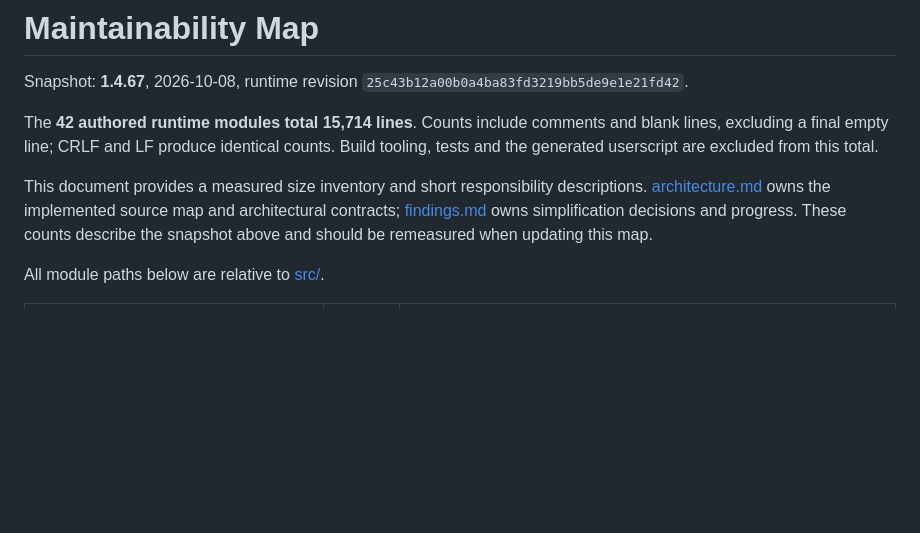
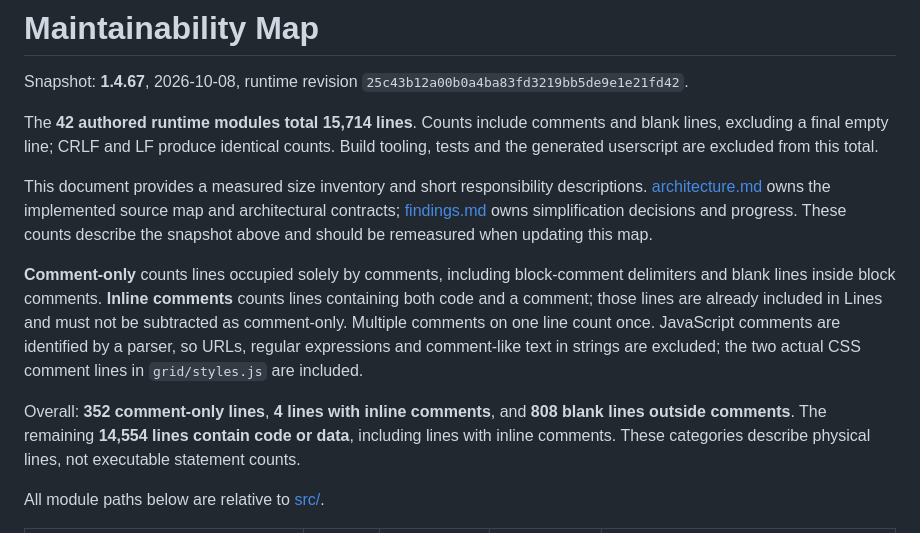
Before and after one commit to final221/Netflix-List, a Markdown page: docs/Maintainability Map.md, the part around one of its changes. GitHub-like rendering; blank space fills up the shorter version.

Commit message:
Add per-module comment counts to maintainability map

```diff
--- a/docs/Maintainability Map.md
+++ b/docs/Maintainability Map.md
@@ -6,5 +6,9 @@ The **42 authored runtime modules total 15,714 lines**. Counts include comments
 
 This document provides a measured size inventory and short responsibility descriptions. [architecture.md](architecture.md) owns the implemented source map and architectural contracts; [findings.md](findings.md) owns simplification decisions and progress. These counts describe the snapshot above and should be remeasured when updating this map.
 
+**Comment-only** counts lines occupied solely by comments, including block-comment delimiters and blank lines inside block comments. **Inline comments** counts lines containing both code and a comment; those lines are already included in Lines and must not be subtracted as comment-only. Multiple comments on one line count once. JavaScript comments are identified by a parser, so URLs, regular expressions and comment-like text in strings are excluded; the two actual CSS comment lines in `grid/styles.js` are included.
+
+Overall: **352 comment-only lines**, **4 lines with inline comments**, and **808 blank lines outside comments**. The remaining **14,554 lines contain code or data**, including lines with inline comments. These categories describe physical lines, not executable statement counts.
+
 All module paths below are relative to [src/](../src/).
 
```
Also changed, not shown: other parts of docs/Maintainability Map.md (+55 -55 lines).
